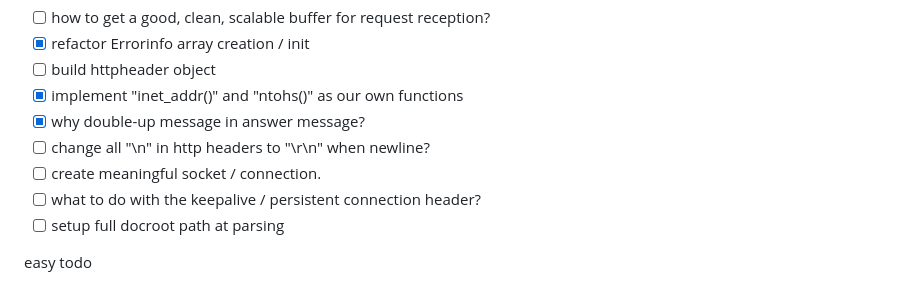
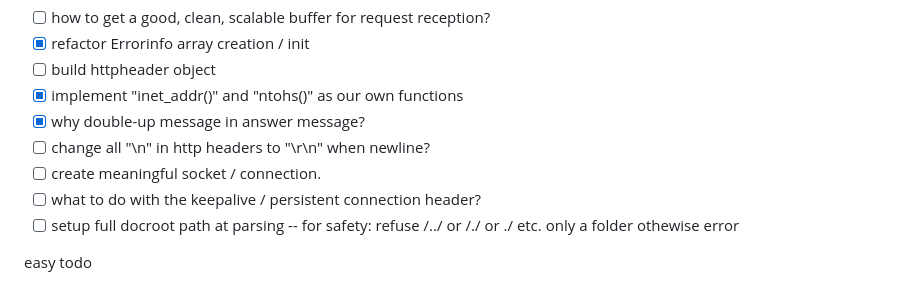
Before and after one commit to Moustachestache/webserv, a Markdown page: README.md, the part around the change. Drawn GitHub-style.

```diff
--- a/README.md
+++ b/README.md
@@ -12,7 +12,7 @@
 - [ ] change all "\n" in http headers to "\r\n" when newline?
 - [ ] create meaningful socket / connection.
 - [ ] what to do with the keepalive / persistent connection header?
-- [ ] setup full docroot path at parsing
+- [ ] setup full docroot path at parsing -- for safety: refuse /../ or /./ or ./ etc. only a folder othewise error
 
 easy todo
 - [ ] make server send back info
```
